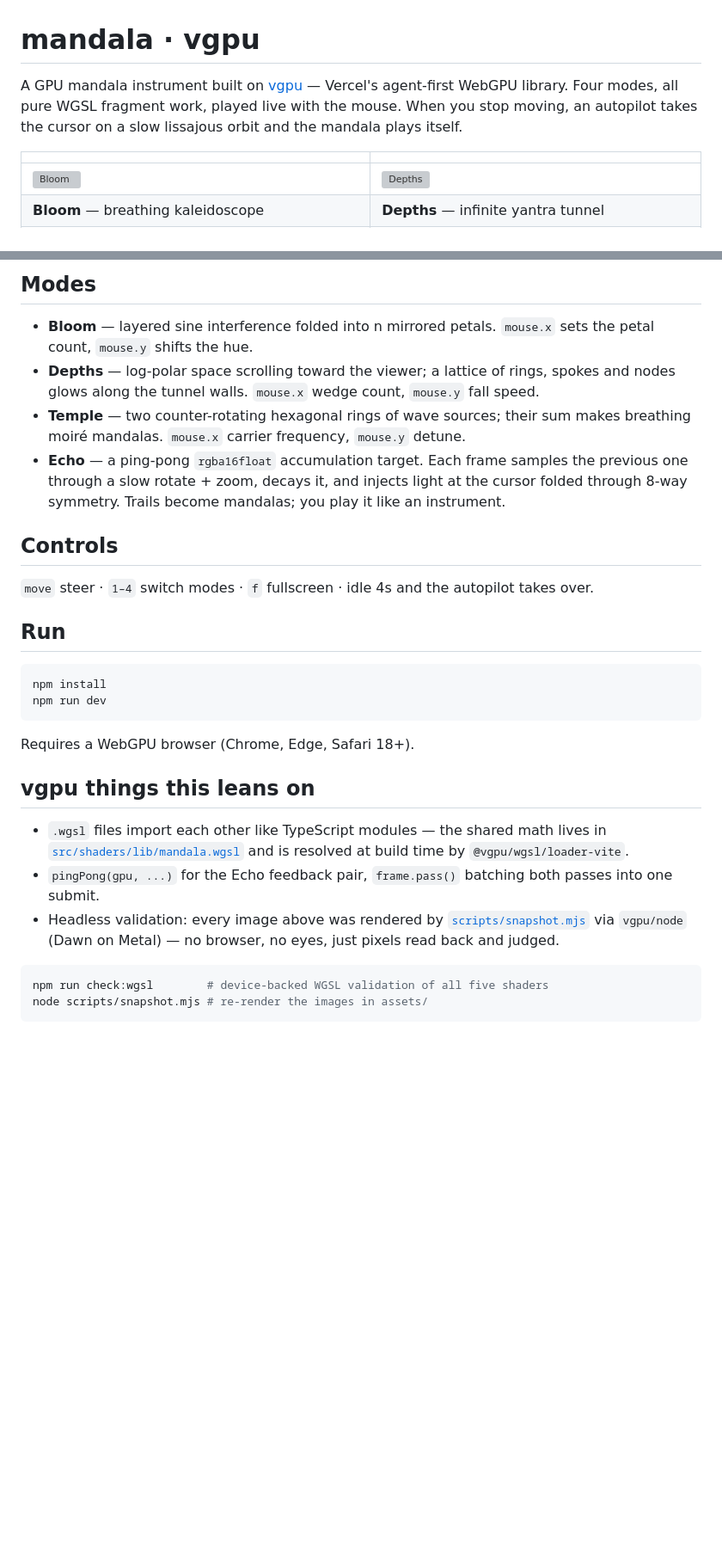
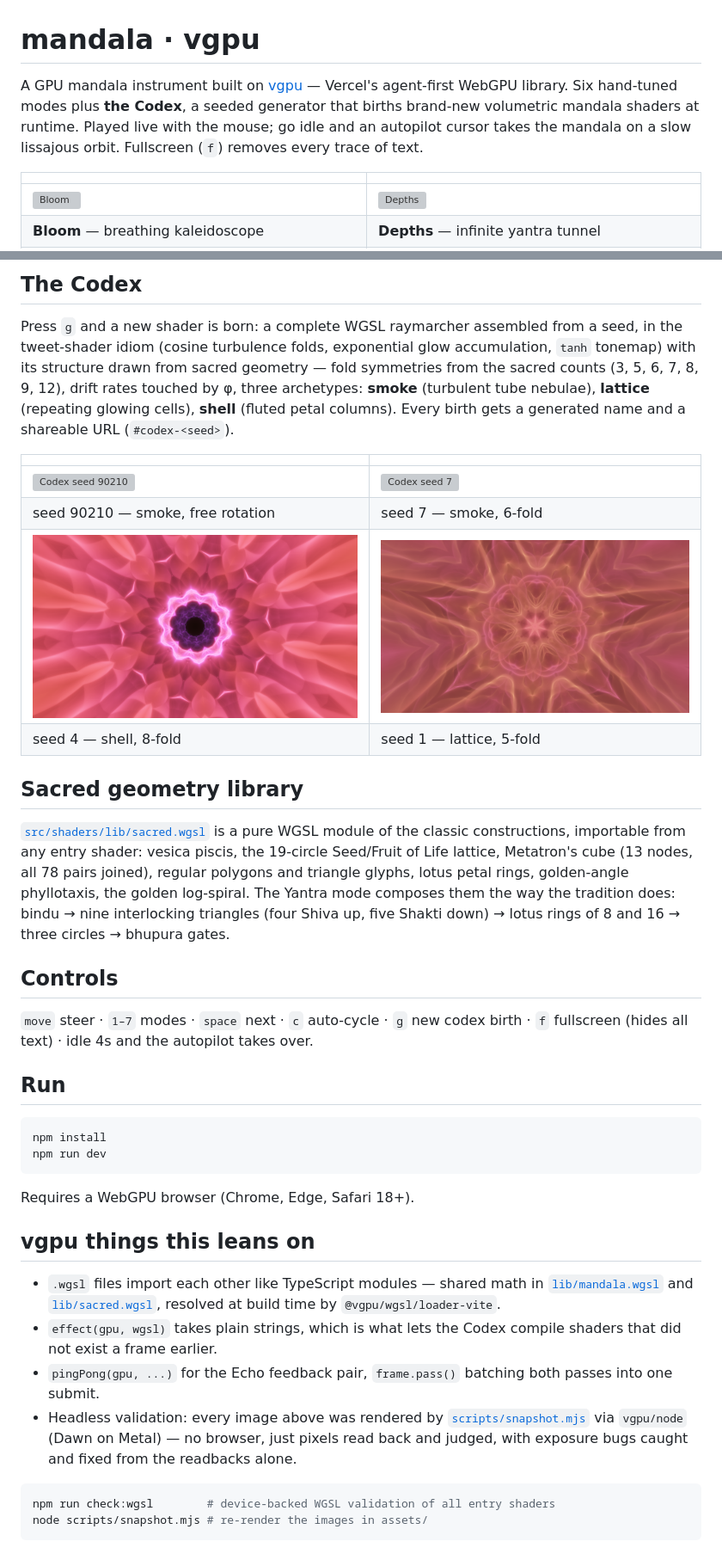
Before and after one commit to Gonzih/mandala-vgpu, a Markdown page: README.md, 2 parts joined by grey strips. Shown at 86% size. GitHub-like rendering; pictures changed too: assets/codex-1.png (added), assets/codex-4.png (added); blank space fills up the shorter version; grey boxes are pictures that could not be loaded.

````diff
--- a/README.md
+++ b/README.md
@@ -1,9 +1,10 @@
 # mandala · vgpu
 
 A GPU mandala instrument built on [vgpu](https://vgpu.sh) — Vercel's agent-first WebGPU
-library. Four modes, all pure WGSL fragment work, played live with the mouse. When you
-stop moving, an autopilot takes the cursor on a slow lissajous orbit and the mandala
-plays itself.
+library. Six hand-tuned modes plus **the Codex**, a seeded generator that births
+brand-new volumetric mandala shaders at runtime. Played live with the mouse; go idle
+and an autopilot cursor takes the mandala on a slow lissajous orbit. Fullscreen (`f`)
+removes every trace of text.
 
 | | |
 |---|---|
@@ -14,19 +17,35 @@ plays itself.
 
-## Modes
+## The Codex
 
-- **Bloom** — layered sine interference folded into n mirrored petals.
-  `mouse.x` sets the petal count, `mouse.y` shifts the hue.
-- **Depths** — log-polar space scrolling toward the viewer; a lattice of rings,
-  spokes and nodes glows along the tunnel walls. `mouse.x` wedge count, `mouse.y` fall speed.
-- **Temple** — two counter-rotating hexagonal rings of wave sources; their sum makes
-  breathing moiré mandalas. `mouse.x` carrier frequency, `mouse.y` detune.
-- **Echo** — a ping-pong `rgba16float` accumulation target. Each frame samples the
-  previous one through a slow rotate + zoom, decays it, and injects light at the cursor
-  folded through 8-way symmetry. Trails become mandalas; you play it like an instrument.
+Press `g` and a new shader is born: a complete WGSL raymarcher assembled from a seed,
+in the tweet-shader idiom (cosine turbulence folds, exponential glow accumulation,
+`tanh` tonemap) with its structure drawn from sacred geometry — fold symmetries from
+the sacred counts (3, 5, 6, 7, 8, 9, 12), drift rates touched by φ, three archetypes:
+**smoke** (turbulent tube nebulae), **lattice** (repeating glowing cells), **shell**
+(fluted petal columns). Every birth gets a generated name and a shareable URL
+(`#codex-<seed>`).
+
+| | |
+|---|---|
+| ![Codex seed 90210](assets/codex-90210.png) | ![Codex seed 7](assets/codex-7.png) |
+| seed 90210 — smoke, free rotation | seed 7 — smoke, 6-fold |
+| ![Codex seed 4](assets/codex-4.png) | ![Codex seed 1](assets/codex-1.png) |
+| seed 4 — shell, 8-fold | seed 1 — lattice, 5-fold |
+
+## Sacred geometry library
+
+[`src/shaders/lib/sacred.wgsl`](src/shaders/lib/sacred.wgsl) is a pure WGSL module of
+the classic constructions, importable from any entry shader: vesica piscis, the
+19-circle Seed/Fruit of Life lattice, Metatron's cube (13 nodes, all 78 pairs joined),
+regular polygons and triangle glyphs, lotus petal rings, golden-angle phyllotaxis, the
+golden log-spiral. The Yantra mode composes them the way the tradition does: bindu →
+nine interlocking triangles (four Shiva up, five Shakti down) → lotus rings of 8 and
+16 → three circles → bhupura gates.
 
 ## Controls
 
-`move` steer · `1–4` switch modes · `f` fullscreen · idle 4s and the autopilot takes over.
+`move` steer · `1–7` modes · `space` next · `c` auto-cycle · `g` new codex birth ·
+`f` fullscreen (hides all text) · idle 4s and the autopilot takes over.
 
 ## Run
 
@@ -39,16 +58,20 @@ Requires a WebGPU browser (Chrome, Edge, Safari 18+).
 
 ## vgpu things this leans on
 
-- `.wgsl` files import each other like TypeScript modules — the shared math lives in
-  [`src/shaders/lib/mandala.wgsl`](src/shaders/lib/mandala.wgsl) and is resolved at build
-  time by `@vgpu/wgsl/loader-vite`.
+- `.wgsl` files import each other like TypeScript modules — shared math in
+  [`lib/mandala.wgsl`](src/shaders/lib/mandala.wgsl) and
+  [`lib/sacred.wgsl`](src/shaders/lib/sacred.wgsl), resolved at build time by
+  `@vgpu/wgsl/loader-vite`.
+- `effect(gpu, wgsl)` takes plain strings, which is what lets the Codex compile
+  shaders that did not exist a frame earlier.
 - `pingPong(gpu, ...)` for the Echo feedback pair, `frame.pass()` batching both passes
   into one submit.
 - Headless validation: every image above was rendered by
   [`scripts/snapshot.mjs`](scripts/snapshot.mjs) via `vgpu/node` (Dawn on Metal) — no
-  browser, no eyes, just pixels read back and judged.
+  browser, just pixels read back and judged, with exposure bugs caught and fixed from
+  the readbacks alone.
 
 ```bash
-npm run check:wgsl        # device-backed WGSL validation of all five shaders
+npm run check:wgsl        # device-backed WGSL validation of all entry shaders
 node scripts/snapshot.mjs # re-render the images in assets/
 ```
````
Also changed, not shown: other parts of README.md (+2 -0 lines), assets/yantra.png (added), 13 other files.
